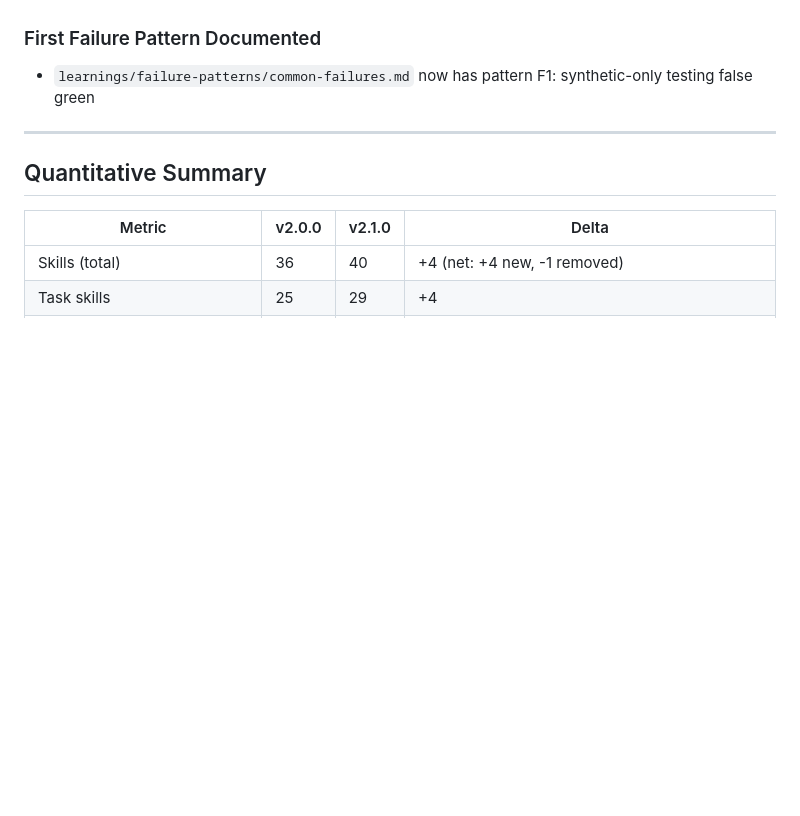
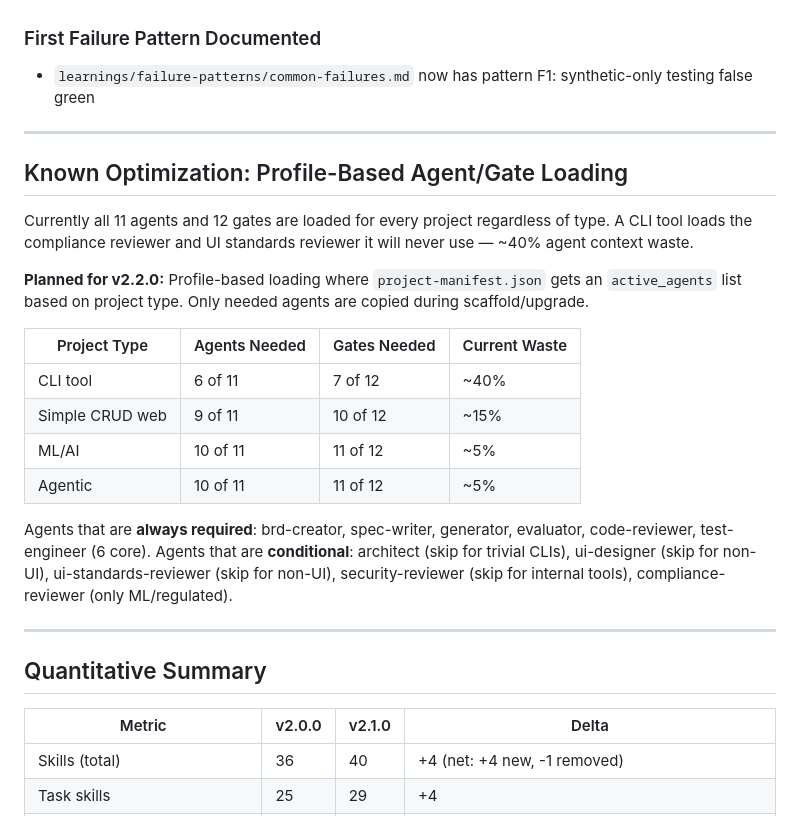
Before and after one commit to rlpatrao/claude_harness_forge, a Markdown page: RELEASE-v2.1.0.md, the part around the change. GitHub-like rendering; blank space fills up the shorter version.

Commit message:
docs: add profile-based agent/gate optimization as v2.2.0 planned item
CLI tools load compliance reviewer and UI standards reviewer they
never use (~40% agent context waste). Documented the optimization
opportunity with per-project-type analysis of needed vs wasted
agents and gates. Planned for v2.2.0 implementation.

Co-Authored-By: Claude Opus 4.6 (1M context) <noreply@anthropic.com>

```diff
--- a/RELEASE-v2.1.0.md
+++ b/RELEASE-v2.1.0.md
@@ -113,6 +113,24 @@ The test-engineer agent was never called in the build pipeline. Now:
 
 ---
 
+## Known Optimization: Profile-Based Agent/Gate Loading
+
+Currently all 11 agents and 12 gates are loaded for every project regardless of type. A CLI tool loads the compliance reviewer and UI standards reviewer it will never use — ~40% agent context waste.
+
+**Planned for v2.2.0:** Profile-based loading where `project-manifest.json` gets an `active_agents` list based on project type. Only needed agents are copied during scaffold/upgrade.
+
+| Project Type | Agents Needed | Gates Needed | Current Waste |
+|-------------|--------------|-------------|--------------|
+| CLI tool | 6 of 11 | 7 of 12 | ~40% |
+| Simple CRUD web | 9 of 11 | 10 of 12 | ~15% |
+| ML/AI | 10 of 11 | 11 of 12 | ~5% |
+| Agentic | 10 of 11 | 11 of 12 | ~5% |
+
+Agents that are **always required**: brd-creator, spec-writer, generator, evaluator, code-reviewer, test-engineer (6 core).
+Agents that are **conditional**: architect (skip for trivial CLIs), ui-designer (skip for non-UI), ui-standards-reviewer (skip for non-UI), security-reviewer (skip for internal tools), compliance-reviewer (only ML/regulated).
+
+---
+
 ## Quantitative Summary
 
 | Metric | v2.0.0 | v2.1.0 | Delta |
```
